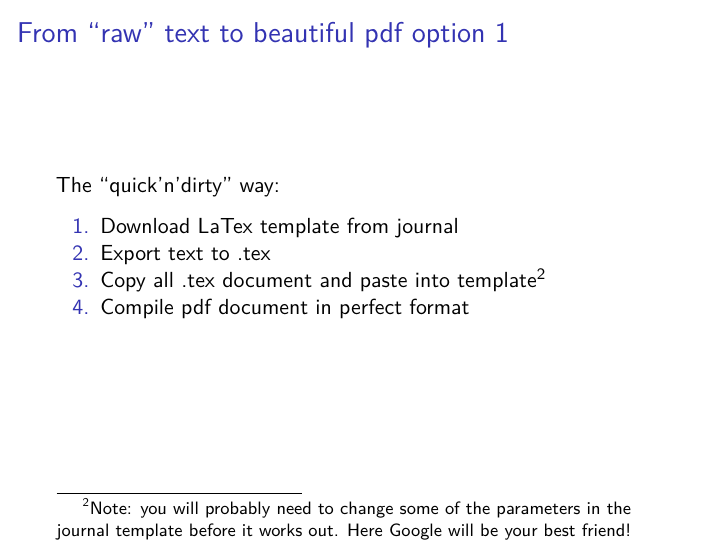
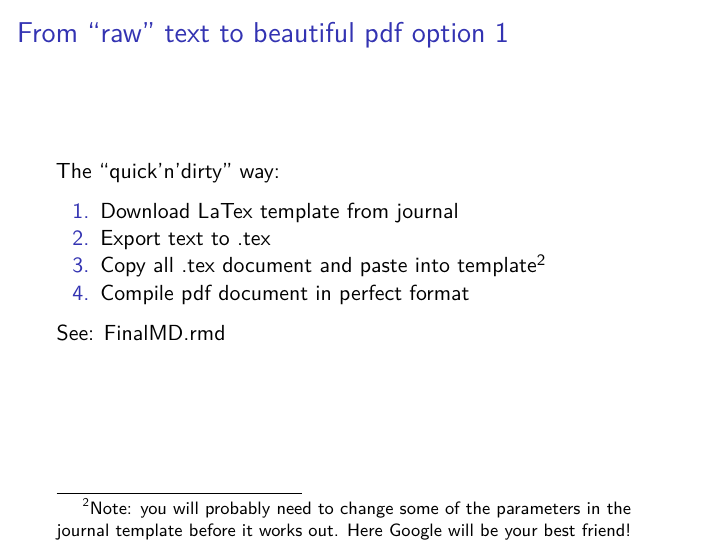
Before and after one commit to floesche/R-workshops, an R Markdown document (doc/MarkUpsAndDowns.Rmd): page 20 of 25. Rendered offline with R 4.5, knitr and Pandoc, then LaTeX, with nearby package versions.

Commit message:
Added pointer to MD-Latex example

```diff
--- a/doc/MarkUpsAndDowns.Rmd
+++ b/doc/MarkUpsAndDowns.Rmd
@@ -312,6 +312,8 @@ The "quick'n'dirty" way:
 3. Copy all .tex document and paste into template[^1]
 4. Compile pdf document in perfect format
 
+See: FinalMD.rmd
+
 [^1]: Note: you will probably need to change some of the parameters in the journal template before it works out. Here Google will be your best friend!
 
 [//]: # (Frank's "template")
```
